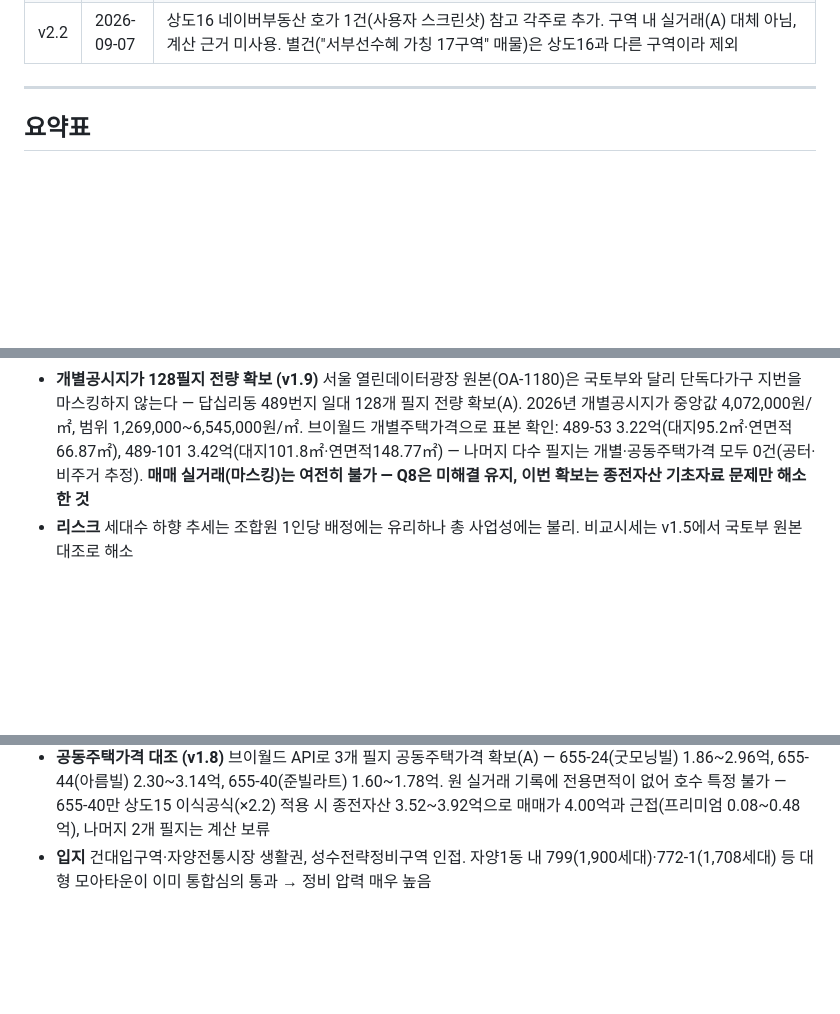
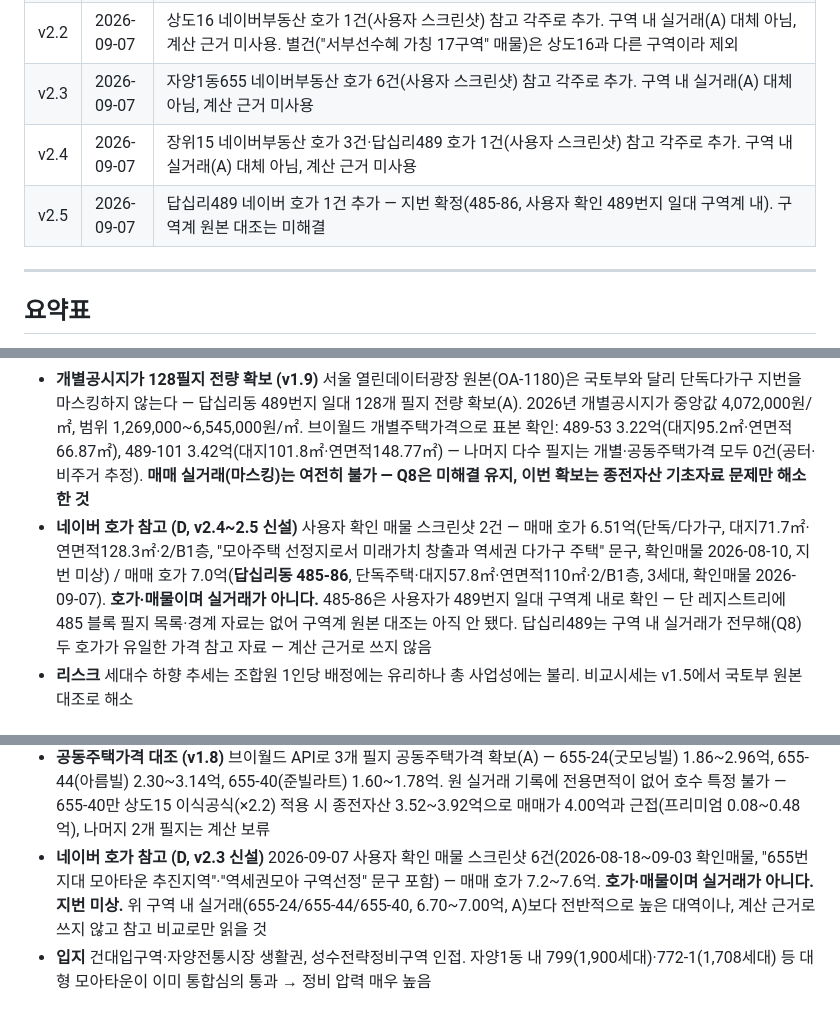
Before and after one commit to great-yob/seoul-redev-registry, a Markdown page: 10_REGION_REGISTRY.md, 3 parts joined by grey strips. Drawn GitHub-style; blank space fills up the shorter version.

Commit message:
네이버 호가 참고 각주 추가 — 자양1동655·장위15·답십리489 (#16)
* 자양1동655: 네이버 호가 6건 참고 각주 추가

- 매매 호가 7.2~7.6억, 6건(2026-08-18~09-03 확인매물)
- 매물 문구에 "655번지대 모아타운 추진지역"·"역세권모아 구역선정" 명시
- 출처: 네이버부동산 앱 (사용자 스크린샷, 2026-09-07)
- 등급: D (호가·매물, 실거래 아님, 지번 미상)
- 근거: 직접확인(사용자). 구역 내 실거래(A, 6.70~7.00억) 대체 아님, 계산 근거 미사용

Co-Authored-By: Claude Sonnet 5 <noreply@anthropic.com>
Claude-Session: https://claude.ai/code/session_01LuVcLjRU5kj4jZMgrg1tT3

* 장위15·답십리489: 네이버 호가 참고 각주 추가

- 장위15: 매매 호가 8.5~9.0억 3건(2026-09-04~09-07 확인매물), 지번 미상·사용자가 장위15로 확인
- 답십리489: 매매 호가 6.51억 1건(단독다가구, 2026-08-10 확인매물), 구역 내 실거래 전무해 유일한 참고자료
- 출처: 네이버부동산 앱 (사용자 스크린샷, 2026-09-07)
- 등급: D (호가·매물, 실거래 아님)
- 근거: 직접확인(사용자). 계산 근거로 사용하지 않음

Co-Authored-By: Claude Sonnet 5 <noreply@anthropic.com>
Claude-Session: https://claude.ai/code/session_01LuVcLjRU5kj4jZMgrg1tT3

* 답십리489: 네이버 호가 1건 추가 (지번 확정)

- 매매 호가 7.0억(답십리동 485-86, 단독주택·대지57.8㎡·연면적110㎡·2/B1층, 3세대, 확인매물 2026-09-07)
- 지번은 확정되나 489번지 구역계 내 포함 여부는 사용자 확인일 뿐 원본 대조 전
- 출처: 네이버부동산 앱 (사용자 스크린샷, 2026-09-07)
- 등급: D (호가·매물, 실거래 아님)
- 근거: 직접확인(사용자). 계산 근거로 사용하지 않음

Co-Authored-By: Claude Sonnet 5 <noreply@anthropic.com>
Claude-Session: https://claude.ai/code/session_01LuVcLjRU5kj4jZMgrg1tT3

---------

Co-authored-by: Claude <noreply@anthropic.com>

```diff
--- a/10_REGION_REGISTRY.md
+++ b/10_REGION_REGISTRY.md
@@ -25,6 +25,9 @@
 | v1.9 | 2026-09-04 | 서울 열린데이터광장 개별공시지가 원본(OA-1180, 지번 비마스킹) 확보 — 답십리489(128필지)·금호23(대표지번 2필지+주변28필지) 최초로 토지 공시지가 앵커 확보, 브이월드 개별주택가격으로 건물가격 표본도 일부 확보. 단 매매 실거래(마스킹)는 여전히 불가 — Q8·Q4는 미해결 유지 |
 | v2.1 | 2026-09-04 | 수택2구역(경기 구리시, 사용자 제기) 신규 추가. 서울 소재가 아니라 다른 9개 구역과 스코프가 다름을 명시. 정비구역 지정·조합설립·시공사 선정은 뉴스 교차검증(B), 세대수 7,007(현대건설 보도자료, B)로 ChatGPT 스크린샷 제공치(6,200~7,000)를 대체. 매매가·실투자금·비교시세는 국토부 API 미조회로 전량 미확보 — 본표 수치 공란. Q20·Q21 신설 |
 | v2.2 | 2026-09-07 | 상도16 네이버부동산 호가 1건(사용자 스크린샷) 참고 각주로 추가. 구역 내 실거래(A) 대체 아님, 계산 근거 미사용. 별건("서부선수혜 가칭 17구역" 매물)은 상도16과 다른 구역이라 제외 |
+| v2.3 | 2026-09-07 | 자양1동655 네이버부동산 호가 6건(사용자 스크린샷) 참고 각주로 추가. 구역 내 실거래(A) 대체 아님, 계산 근거 미사용 |
+| v2.4 | 2026-09-07 | 장위15 네이버부동산 호가 3건·답십리489 호가 1건(사용자 스크린샷) 참고 각주로 추가. 구역 내 실거래(A) 대체 아님, 계산 근거 미사용 |
+| v2.5 | 2026-09-07 | 답십리489 네이버 호가 1건 추가 — 지번 확정(485-86, 사용자 확인 489번지 일대 구역계 내). 구역계 원본 대조는 미해결 |
 
 ---
 
@@ -173,6 +176,7 @@
 - **비교단지** 답십리 래미안위브(답십리동 1003, 2014 입주, 2,652세대, 전용84.98~84.99㎡) / **검증 16.97억** = 2026-06~08 중개거래 9건 중앙값 — 16.70(06-02, 2층)·16.70(06-14, 15층)·16.70(08-04, 7층)·16.80(07-17)·16.97(07-06)·17.05(06-06)·17.10(07-27)·17.40(06-13)·18.00(06-18). 국토부 매매 실거래 원본 (A). ※ 2026-06-02 16.70억 2층이 2건 동일 신고돼 1건 제외. v1.4의 16.5억(C)은 2025-12~2026-02 자료로 낡았다
 - **구역 내 실거래 — 확보 불가 (v1.6)** 답십리동 489번지 일대는 연립다세대 **매매·전세 모두 0건**이다(2025-12~2026-09). 단독·다가구 밀집지이고 단독다가구는 지번이 마스킹(`4**` 15건)돼 구역계 대조가 원천적으로 불가능하다. **국토부 실거래로는 이 구역의 구역 내 앵커를 잡을 수 없다**
 - **개별공시지가 128필지 전량 확보 (v1.9)** 서울 열린데이터광장 원본(OA-1180)은 국토부와 달리 단독다가구 지번을 마스킹하지 않는다 — 답십리동 489번지 일대 128개 필지 전량 확보(A). 2026년 개별공시지가 중앙값 4,072,000원/㎡, 범위 1,269,000~6,545,000원/㎡. 브이월드 개별주택가격으로 표본 확인: 489-53 3.22억(대지95.2㎡·연면적66.87㎡), 489-101 3.42억(대지101.8㎡·연면적148.77㎡) — 나머지 다수 필지는 개별·공동주택가격 모두 0건(공터·비주거 추정). **매매 실거래(마스킹)는 여전히 불가 — Q8은 미해결 유지, 이번 확보는 종전자산 기초자료 문제만 해소한 것**
+- **네이버 호가 참고 (D, v2.4~2.5 신설)** 사용자 확인 매물 스크린샷 2건 — 매매 호가 6.51억(단독/다가구, 대지71.7㎡·연면적128.3㎡·2/B1층, "모아주택 선정지로서 미래가치 창출과 역세권 다가구 주택" 문구, 확인매물 2026-08-10, 지번 미상) / 매매 호가 7.0억(**답십리동 485-86**, 단독주택·대지57.8㎡·연면적110㎡·2/B1층, 3세대, 확인매물 2026-09-07). **호가·매물이며 실거래가 아니다.** 485-86은 사용자가 489번지 일대 구역계 내로 확인 — 단 레지스트리에 485 블록 필지 목록·경계 자료는 없어 구역계 원본 대조는 아직 안 됐다. 답십리489는 구역 내 실거래가 전무해(Q8) 두 호가가 유일한 가격 참고 자료 — 계산 근거로 쓰지 않음
 - **리스크** 세대수 하향 추세는 조합원 1인당 배정에는 유리하나 총 사업성에는 불리. 비교시세는 v1.5에서 국토부 원본 대조로 해소
 
 ## 2. 자양1동 655 모아타운 — 前 '자양1동 629번지 일대'
@@ -193,6 +197,7 @@
 - **구역계 변경 리스크** 629→655 대표지번 변경이 사실이면 구역계도 재획정. 629 홍보 당시 '구역 내'로 소개되던 물건이 655 구역계에서 빠졌을 수 있음
 - **구역 내 실거래** 자양동 655번지 일대 2026년 연립다세대 3건 — 7.00억(01-16, 655-24, 대지권 26.4㎡) / 6.70억(04-21, 655-44, 26.5㎡) / 4.00억(07-18, 655-40, 17.2㎡). 국토부 원본 (A). 지번 실재와 거래 활동은 확인되나 **정비구역 지정 여부는 여전히 미확인** (Q1)
 - **공동주택가격 대조 (v1.8)** 브이월드 API로 3개 필지 공동주택가격 확보(A) — 655-24(굿모닝빌) 1.86~2.96억, 655-44(아름빌) 2.30~3.14억, 655-40(준빌라트) 1.60~1.78억. 원 실거래 기록에 전용면적이 없어 호수 특정 불가 — 655-40만 상도15 이식공식(×2.2) 적용 시 종전자산 3.52~3.92억으로 매매가 4.00억과 근접(프리미엄 0.08~0.48억), 나머지 2개 필지는 계산 보류
+- **네이버 호가 참고 (D, v2.3 신설)** 2026-09-07 사용자 확인 매물 스크린샷 6건(2026-08-18~09-03 확인매물, "655번지대 모아타운 추진지역"·"역세권모아 구역선정" 문구 포함) — 매매 호가 7.2~7.6억. **호가·매물이며 실거래가 아니다. 지번 미상.** 위 구역 내 실거래(655-24/655-44/655-40, 6.70~7.00억, A)보다 전반적으로 높은 대역이나, 계산 근거로 쓰지 않고 참고 비교로만 읽을 것
 - **입지** 건대입구역·자양전통시장 생활권, 성수전략정비구역 인접. 자양1동 내 799(1,900세대)·772-1(1,708세대) 등 대형 모아타운이 이미 통합심의 통과 → 정비 압력 매우 높음
 
 ## 3. 둔촌동 77-41 모아타운
```
Also changed, not shown: other parts of 10_REGION_REGISTRY.md (+2 -1 lines).
